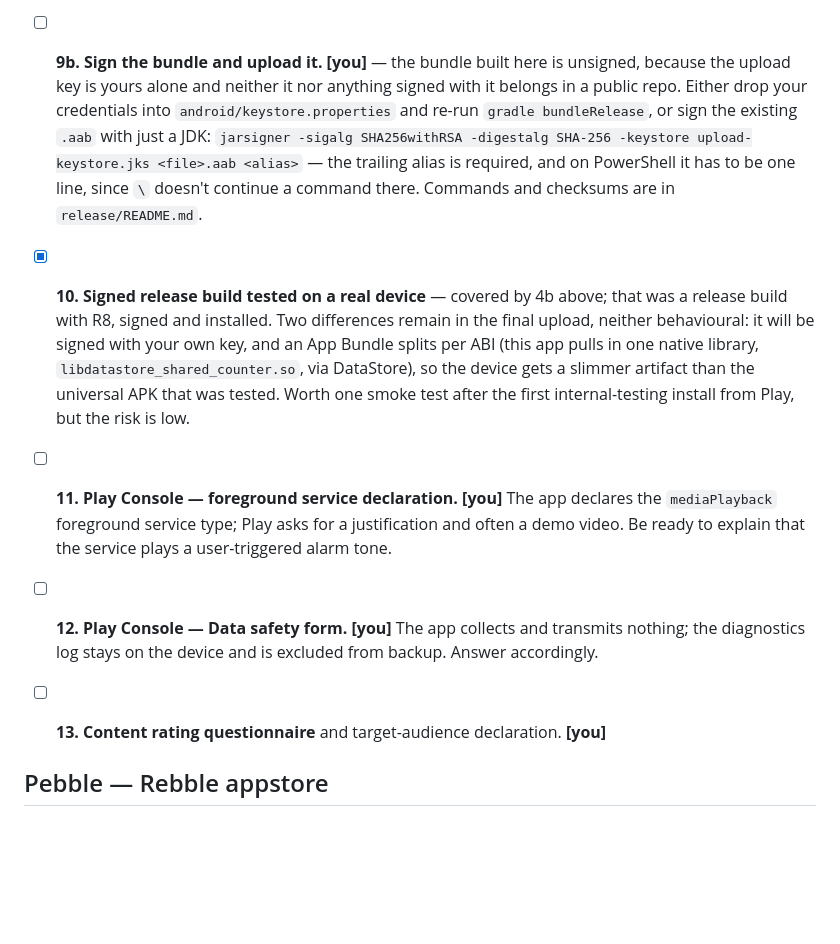
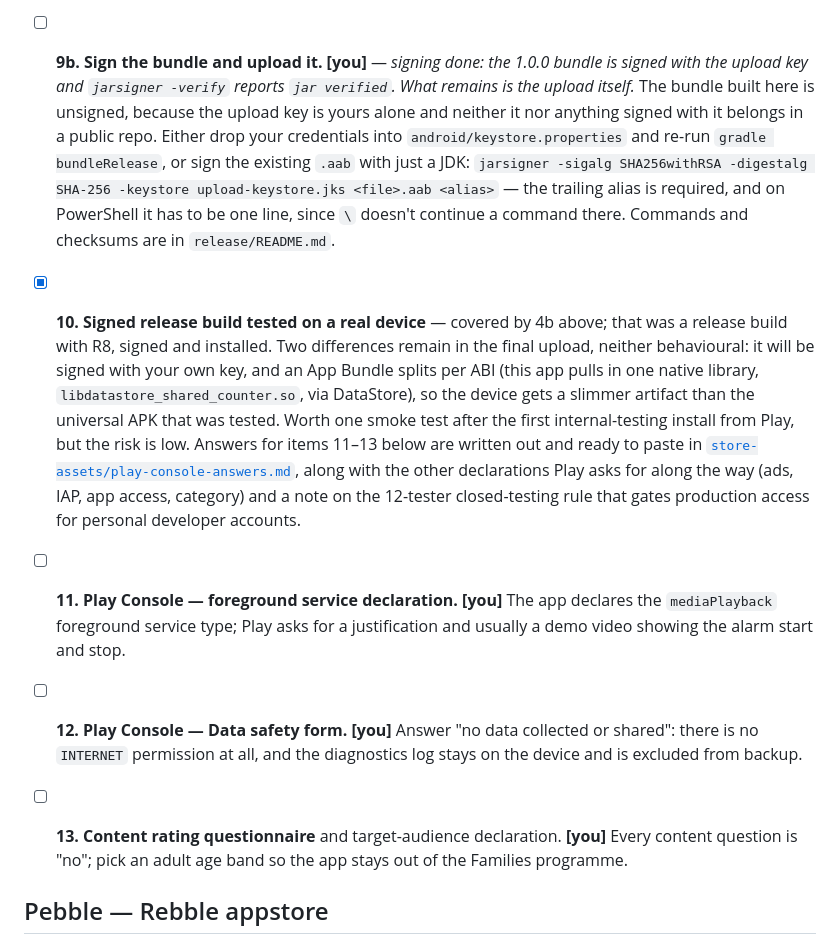
Before and after one commit to MrMastodon/Pebble-Phone-Finder, a Markdown page: docs/RELEASE.md, the part around the change. Rendered like a GitHub page; blank space fills up the shorter version.

```diff
--- a/docs/RELEASE.md
+++ b/docs/RELEASE.md
@@ -137,9 +137,11 @@ script rather than hand-editing any output.
   2.8 MB `.aab` that splits per ABI (`arm64-v8a`, `armeabi-v7a`, `x86`,
   `x86_64` — DataStore pulls in a native library), so a device downloads
   less than that.
-- [ ] **9b. Sign the bundle and upload it.** **[you]** — the bundle built
-  here is unsigned, because the upload key is yours alone and neither it
-  nor anything signed with it belongs in a public repo. Either drop your
+- [ ] **9b. Sign the bundle and upload it.** **[you]** — *signing done:
+  the 1.0.0 bundle is signed with the upload key and `jarsigner -verify`
+  reports `jar verified`. What remains is the upload itself.* The bundle
+  built here is unsigned, because the upload key is yours alone and neither
+  it nor anything signed with it belongs in a public repo. Either drop your
   credentials into `android/keystore.properties` and re-run
   `gradle bundleRelease`, or sign the existing `.aab` with just a JDK:
   `jarsigner -sigalg SHA256withRSA -digestalg SHA-256 -keystore
@@ -154,15 +156,21 @@ script rather than hand-editing any output.
   DataStore), so the device gets a slimmer artifact than the universal APK
   that was tested. Worth one smoke test after the first internal-testing
   install from Play, but the risk is low.
+Answers for items 11–13 below are written out and ready to paste in
+[`store-assets/play-console-answers.md`](../store-assets/play-console-answers.md),
+along with the other declarations Play asks for along the way (ads, IAP,
+app access, category) and a note on the 12-tester closed-testing rule that
+gates production access for personal developer accounts.
+
 - [ ] **11. Play Console — foreground service declaration.** **[you]** The
   app declares the `mediaPlayback` foreground service type; Play asks for a
-  justification and often a demo video. Be ready to explain that the service
-  plays a user-triggered alarm tone.
-- [ ] **12. Play Console — Data safety form.** **[you]** The app collects
-  and transmits nothing; the diagnostics log stays on the device and is
-  excluded from backup. Answer accordingly.
+  justification and usually a demo video showing the alarm start and stop.
+- [ ] **12. Play Console — Data safety form.** **[you]** Answer "no data
+  collected or shared": there is no `INTERNET` permission at all, and the
+  diagnostics log stays on the device and is excluded from backup.
 - [ ] **13. Content rating questionnaire** and target-audience declaration.
-  **[you]**
+  **[you]** Every content question is "no"; pick an adult age band so the
+  app stays out of the Families programme.
 
 ## Pebble — Rebble appstore
 
```
Also changed, not shown: store-assets/play-console-answers.md (added, +150 -0 lines).
